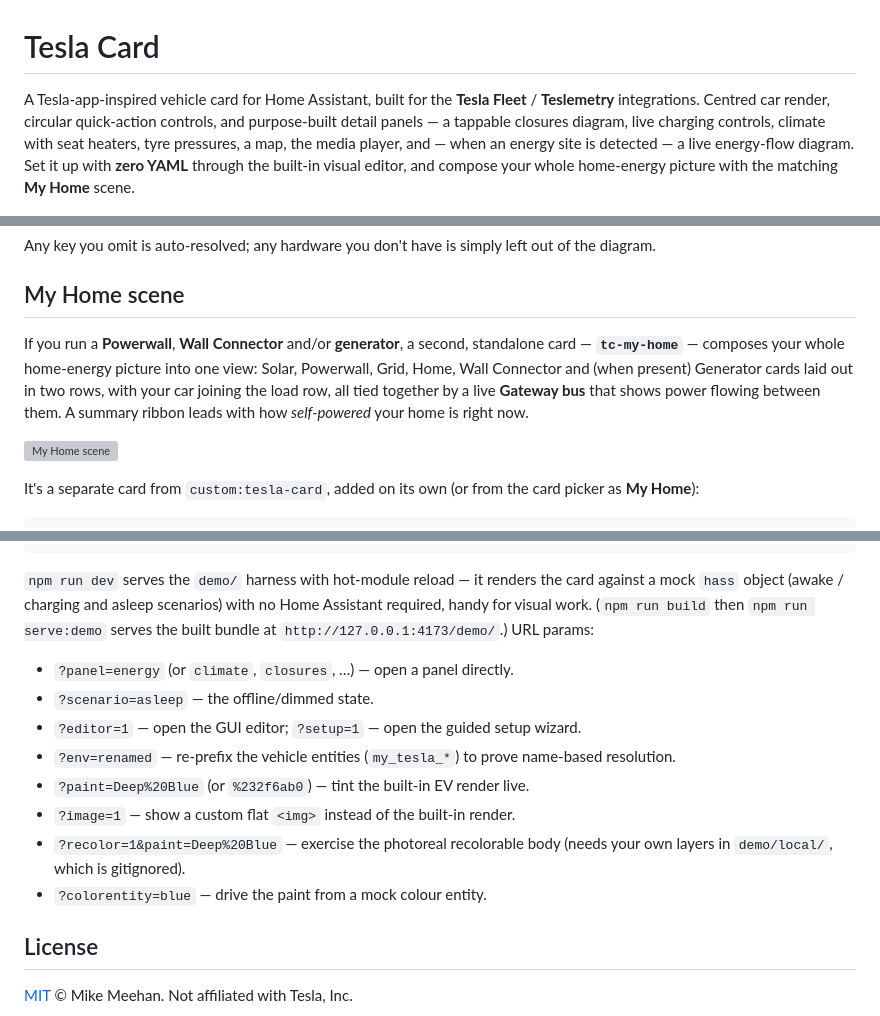
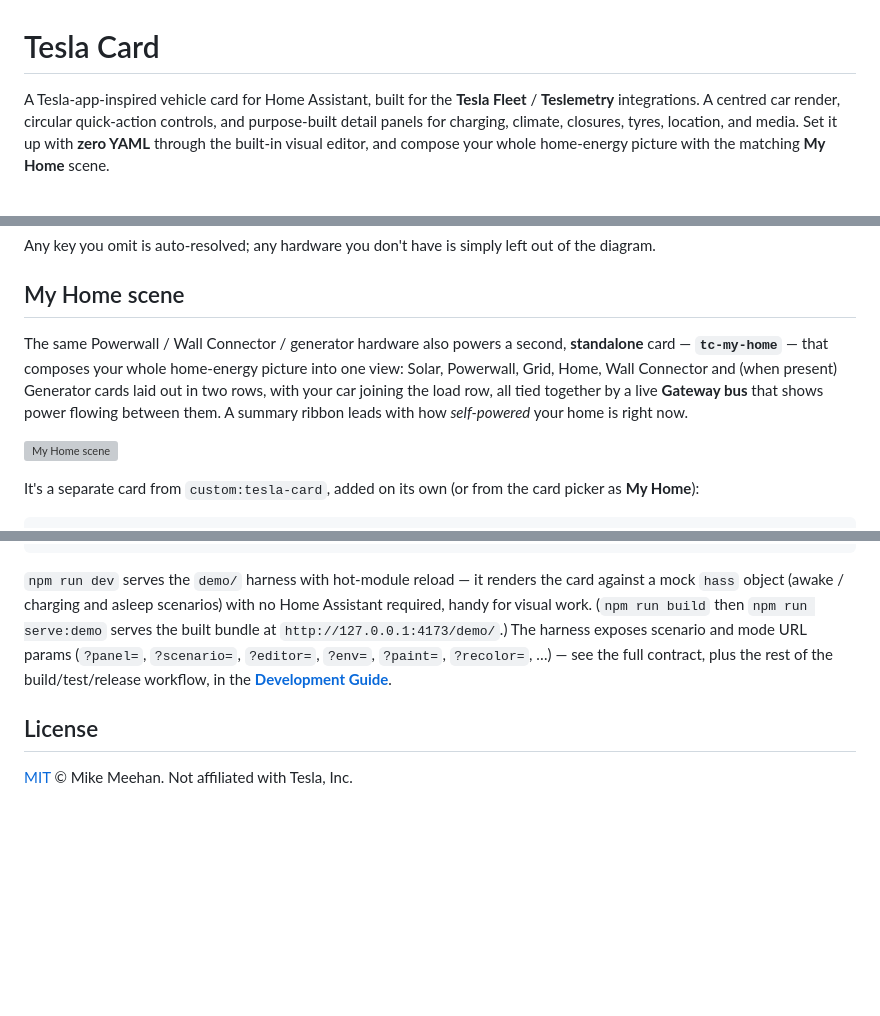
Before and after one commit to mlmeehan/tesla-card, a Markdown page: README.md, 3 parts joined by grey strips. Rendered like a GitHub page; blank space fills up the shorter version; grey boxes are pictures that could not be loaded.

```diff
--- a/README.md
+++ b/README.md
@@ -1,13 +1,11 @@
 # Tesla Card
 
 A Tesla-app-inspired vehicle card for Home Assistant, built for the
-**Tesla Fleet** / **Teslemetry** integrations. Centred car render, circular
-quick-action controls, and purpose-built detail panels — a tappable
-closures diagram, live charging controls, climate with seat heaters, tyre
-pressures, a map, the media player, and — when an energy site is detected —
-a live energy-flow diagram. Set it up with **zero YAML** through the built-in
-visual editor, and compose your whole home-energy picture with the matching
-**My Home** scene.
+**Tesla Fleet** / **Teslemetry** integrations. A centred car render, circular
+quick-action controls, and purpose-built detail panels for charging, climate,
+closures, tyres, location, and media. Set it up with **zero YAML** through the
+built-in visual editor, and compose your whole home-energy picture with the
+matching **My Home** scene.
 
 ![Tesla Card — charging](docs/screenshot-charging.png)
 
@@ -364,12 +361,12 @@ out of the diagram.
 
 ## My Home scene
 
-If you run a **Powerwall**, **Wall Connector** and/or **generator**, a second,
-standalone card — **`tc-my-home`** — composes your whole home-energy picture into
-one view: Solar, Powerwall, Grid, Home, Wall Connector and (when present)
-Generator cards laid out in two rows, with your car joining the load row, all tied
-together by a live **Gateway bus** that shows power flowing between them. A summary
-ribbon leads with how *self-powered* your home is right now.
+The same Powerwall / Wall Connector / generator hardware also powers a second,
+**standalone** card — **`tc-my-home`** — that composes your whole home-energy
+picture into one view: Solar, Powerwall, Grid, Home, Wall Connector and (when
+present) Generator cards laid out in two rows, with your car joining the load row,
+all tied together by a live **Gateway bus** that shows power flowing between them.
+A summary ribbon leads with how *self-powered* your home is right now.
 
 ![My Home scene](docs/screenshot-my-home.png)
 
@@ -440,18 +437,10 @@ npm run test:e2e   # Playwright end-to-end tests
 card against a mock `hass` object (awake / charging and asleep scenarios) with no
 Home Assistant required, handy for visual work. (`npm run build` then
 `npm run serve:demo` serves the built bundle at `http://127.0.0.1:4173/demo/`.)
-URL params:
-
-- `?panel=energy` (or `climate`, `closures`, …) — open a panel directly.
-- `?scenario=asleep` — the offline/dimmed state.
-- `?editor=1` — open the GUI editor; `?setup=1` — open the guided setup wizard.
-- `?env=renamed` — re-prefix the vehicle entities (`my_tesla_*`) to prove
-  name-based resolution.
-- `?paint=Deep%20Blue` (or `%232f6ab0`) — tint the built-in EV render live.
-- `?image=1` — show a custom flat `<img>` instead of the built-in render.
-- `?recolor=1&paint=Deep%20Blue` — exercise the photoreal recolorable body
-  (needs your own layers in `demo/local/`, which is gitignored).
-- `?colorentity=blue` — drive the paint from a mock colour entity.
+The harness exposes scenario and mode URL params (`?panel=`, `?scenario=`,
+`?editor=`, `?env=`, `?paint=`, `?recolor=`, …) — see the full contract, plus the
+rest of the build/test/release workflow, in the
+**[Development Guide](docs/development-guide.md)**.
 
 ## License
 
```
Also changed, not shown: other parts of README.md (+31 -32 lines).
